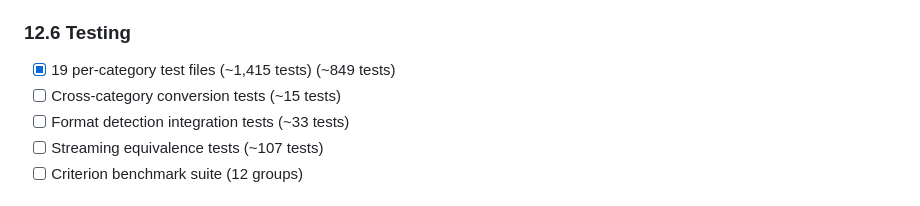
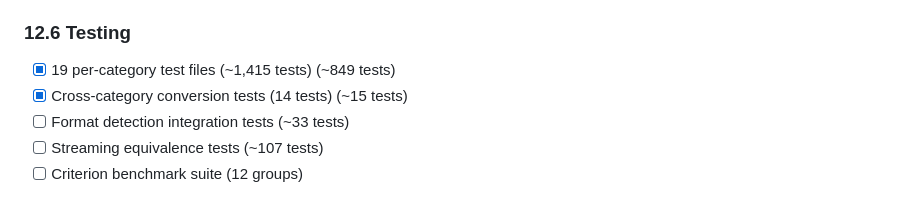
Before and after one commit to mehmet-ylcnky/Deriva, a Markdown page: docs/phase2/section-2.16-format-aware-functions.md, the part around the change. Rendered like a GitHub page.

Commit message:
docs: check off cross-category conversion tests

```diff
--- a/docs/phase2/section-2.16-format-aware-functions.md
+++ b/docs/phase2/section-2.16-format-aware-functions.md
@@ -3465,7 +3465,7 @@ WARN function_id="csv_parse@1.0.0" msg="non-UTF-8 input, falling back to Latin-1
 
 ### 12.6 Testing
 - [x] 19 per-category test files (~1,415 tests) (~849 tests)
-- [ ] Cross-category conversion tests (~15 tests)
+- [x] Cross-category conversion tests (14 tests) (~15 tests)
 - [ ] Format detection integration tests (~33 tests)
 - [ ] Streaming equivalence tests (~107 tests)
 - [ ] Criterion benchmark suite (12 groups)
```
